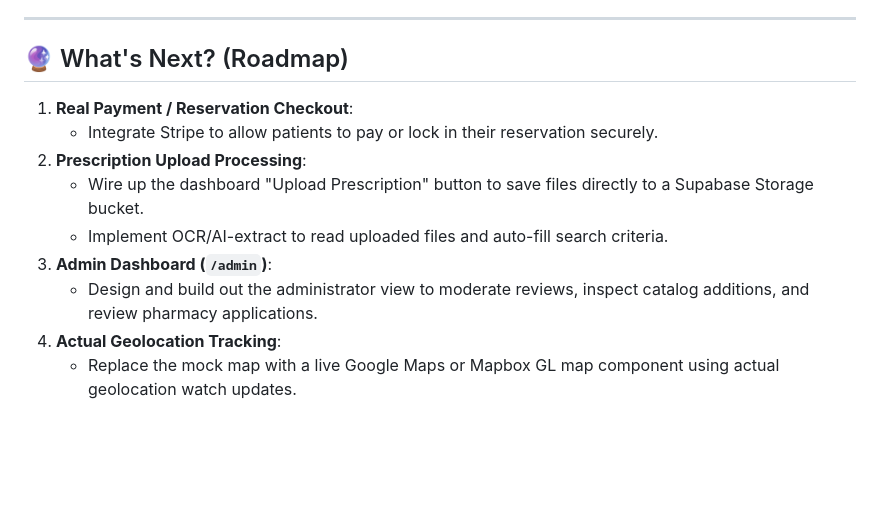
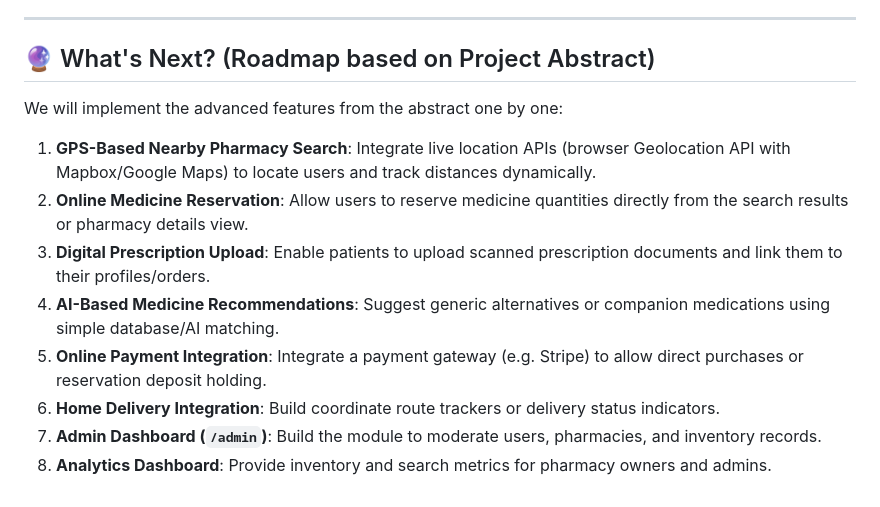
Before and after one commit to AfnanAshraf-k/medifind, a Markdown page: README.md, the part around one of its changes. GitHub-like rendering; blank space fills up the shorter version.

```diff
--- a/README.md
+++ b/README.md
@@ -70,14 +61,14 @@ MediFind connects patients with nearby pharmacies having critical medications in
 
 ---
 
-## 🔮 What's Next? (Roadmap)
+## 🔮 What's Next? (Roadmap based on Project Abstract)
 
-1. **Real Payment / Reservation Checkout**:
-   - Integrate Stripe to allow patients to pay or lock in their reservation securely.
-2. **Prescription Upload Processing**:
-   - Wire up the dashboard "Upload Prescription" button to save files directly to a Supabase Storage bucket.
-   - Implement OCR/AI-extract to read uploaded files and auto-fill search criteria.
-3. **Admin Dashboard (`/admin`)**:
-   - Design and build out the administrator view to moderate reviews, inspect catalog additions, and review pharmacy applications.
-4. **Actual Geolocation Tracking**:
-   - Replace the mock map with a live Google Maps or Mapbox GL map component using actual geolocation watch updates.
+We will implement the advanced features from the abstract one by one:
+1. **GPS-Based Nearby Pharmacy Search**: Integrate live location APIs (browser Geolocation API with Mapbox/Google Maps) to locate users and track distances dynamically.
+2. **Online Medicine Reservation**: Allow users to reserve medicine quantities directly from the search results or pharmacy details view.
+3. **Digital Prescription Upload**: Enable patients to upload scanned prescription documents and link them to their profiles/orders.
+4. **AI-Based Medicine Recommendations**: Suggest generic alternatives or companion medications using simple database/AI matching.
+5. **Online Payment Integration**: Integrate a payment gateway (e.g. Stripe) to allow direct purchases or reservation deposit holding.
+6. **Home Delivery Integration**: Build coordinate route trackers or delivery status indicators.
+7. **Admin Dashboard (`/admin`)**: Build the module to moderate users, pharmacies, and inventory records.
+8. **Analytics Dashboard**: Provide inventory and search metrics for pharmacy owners and admins.
```
Also changed, not shown: other parts of README.md (+29 -38 lines).
